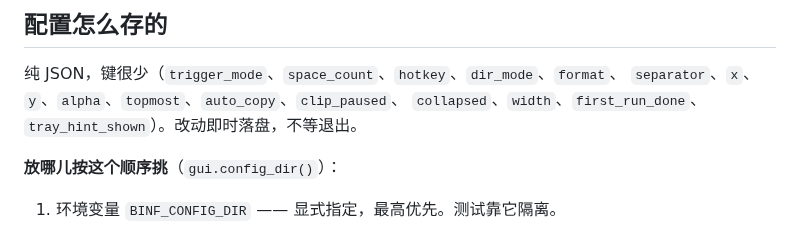
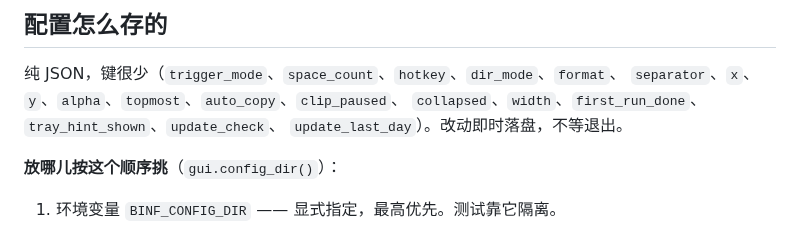
Before and after one commit to BlestHeart/BinFloater, a Markdown page: DEVELOPMENT.md, the part around one of its changes. Drawn GitHub-style.

```diff
--- a/DEVELOPMENT.md
+++ b/DEVELOPMENT.md
@@ -105,7 +106,8 @@ python tests/install_check.py  #  12 项：真装一遍、启动、优雅退出
 
 纯 JSON，键很少（`trigger_mode`、`space_count`、`hotkey`、`dir_mode`、`format`、
 `separator`、`x`、`y`、`alpha`、`topmost`、`auto_copy`、`clip_paused`、
-`collapsed`、`width`、`first_run_done`、`tray_hint_shown`）。改动即时落盘，不等退出。
+`collapsed`、`width`、`first_run_done`、`tray_hint_shown`、`update_check`、
+`update_last_day`）。改动即时落盘，不等退出。
 
 **放哪儿按这个顺序挑**（`gui.config_dir()`）：
 
```
Also changed, not shown: other parts of DEVELOPMENT.md (+34 -3 lines), README.md (+21 -0 lines), screenshot.png, 7 other files.
